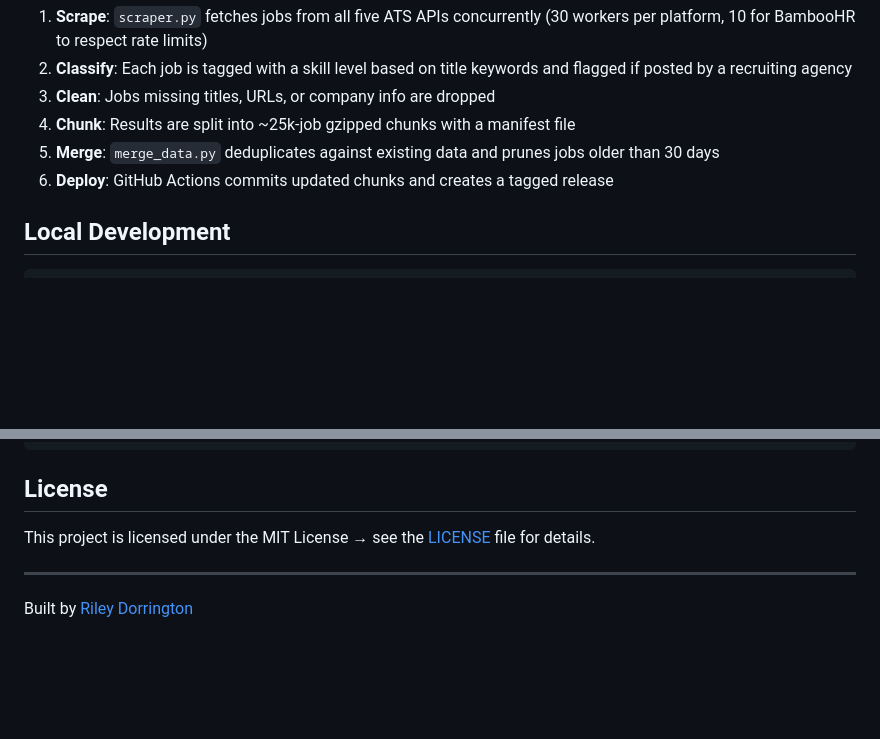
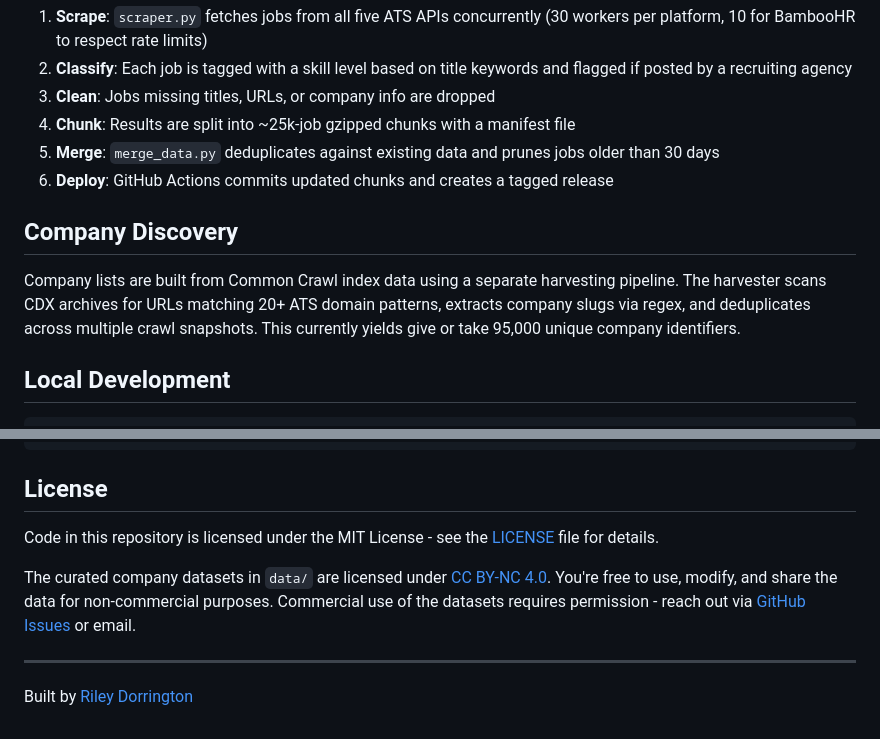
Before and after one commit to Feashliaa/job-board-aggregator, a Markdown page: README.md, 2 parts joined by grey strips. Rendered like a GitHub page; blank space fills up the shorter version.

````diff
--- a/README.md
+++ b/README.md
@@ -62,6 +62,10 @@ data/
 5. **Merge**: `merge_data.py` deduplicates against existing data and prunes jobs older than 30 days
 6. **Deploy**: GitHub Actions commits updated chunks and creates a tagged release
 
+## Company Discovery
+
+Company lists are built from Common Crawl index data using a separate harvesting pipeline. The harvester scans CDX archives for URLs matching 20+ ATS domain patterns, extracts company slugs via regex, and deduplicates across multiple crawl snapshots. This currently yields give or take 95,000 unique company identifiers.
+
 ## Local Development
 
 ```bash
@@ -81,7 +85,9 @@ python scraper.py --source manual
 
 ## License
 
-This project is licensed under the MIT License → see the [LICENSE](LICENSE) file for details.
+Code in this repository is licensed under the MIT License - see the [LICENSE](LICENSE) file for details.
+
+The curated company datasets in `data/` are licensed under [CC BY-NC 4.0](https://creativecommons.org/licenses/by-nc/4.0/). You're free to use, modify, and share the data for non-commercial purposes. Commercial use of the datasets requires permission - reach out via [GitHub Issues](https://github.com/Feashliaa/job-board-aggregator/issues) or email.
 
 ---
 
````
